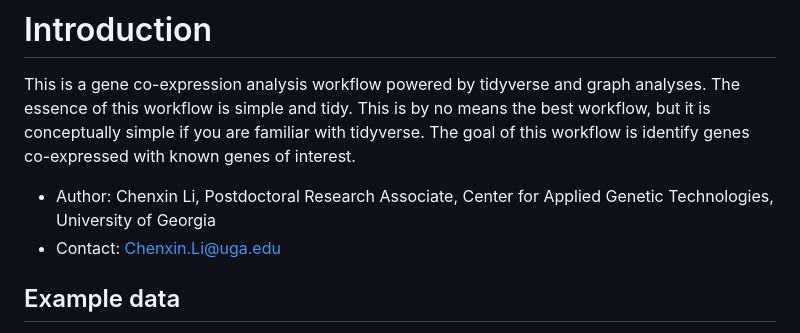
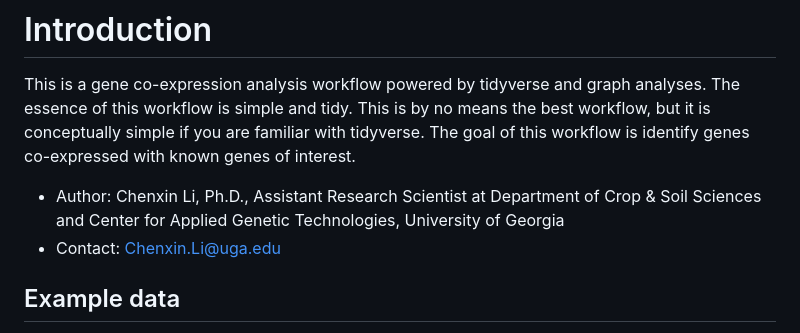
Before and after one commit to cxli233/SimpleTidy_GeneCoEx, a Markdown page: Stress_time_course_example.md, the part around the change. Rendered like a GitHub page.

Commit message:
Update Stress_time_course_example.md
Update author information

```diff
--- a/Stress_time_course_example.md
+++ b/Stress_time_course_example.md
@@ -54,7 +54,7 @@ The essence of this workflow is simple and tidy.
 This is by no means the best workflow, but it is conceptually simple if you are familiar with tidyverse.
 The goal of this workflow is identify genes co-expressed with known genes of interest.
 
-* Author: Chenxin Li, Postdoctoral Research Associate, Center for Applied Genetic Technologies, University of Georgia
+* Author: Chenxin Li, Ph.D., Assistant Research Scientist at Department of Crop & Soil Sciences and Center for Applied Genetic Technologies, University of Georgia
 * Contact: Chenxin.Li@uga.edu
 
 ## Example data
```
